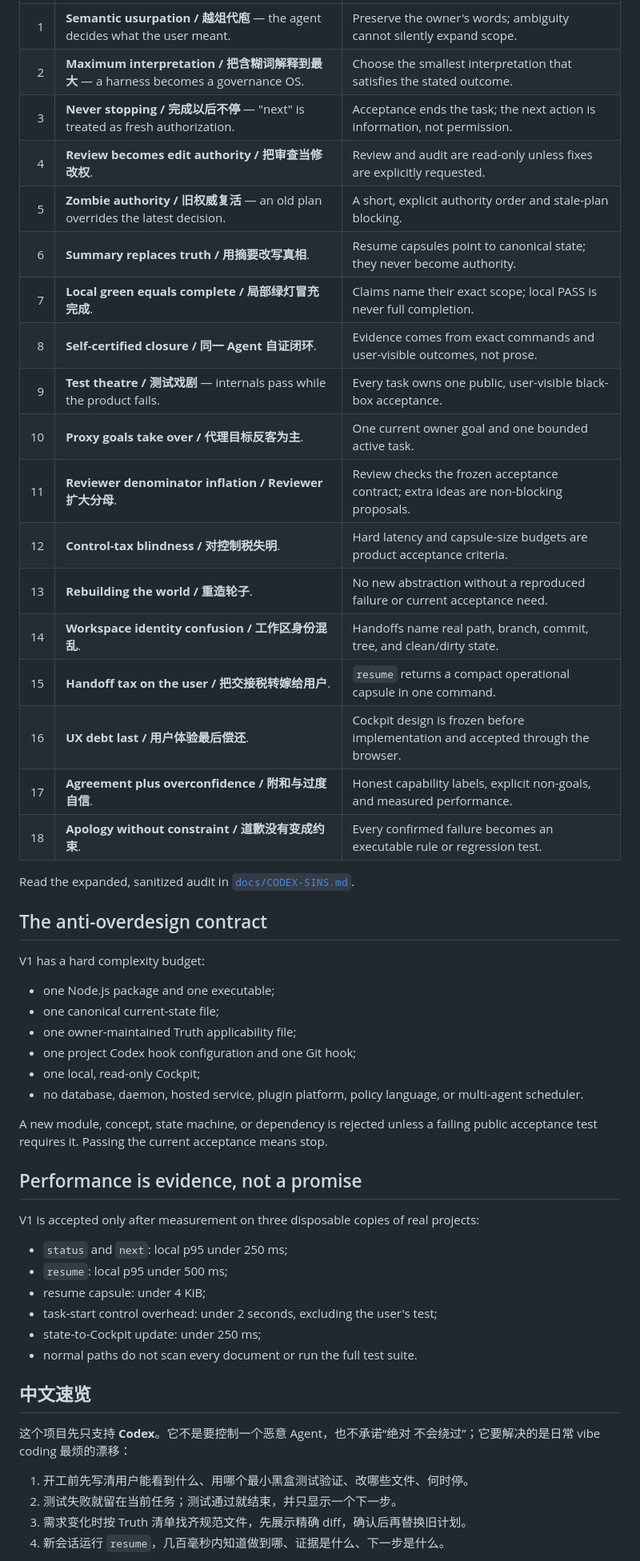
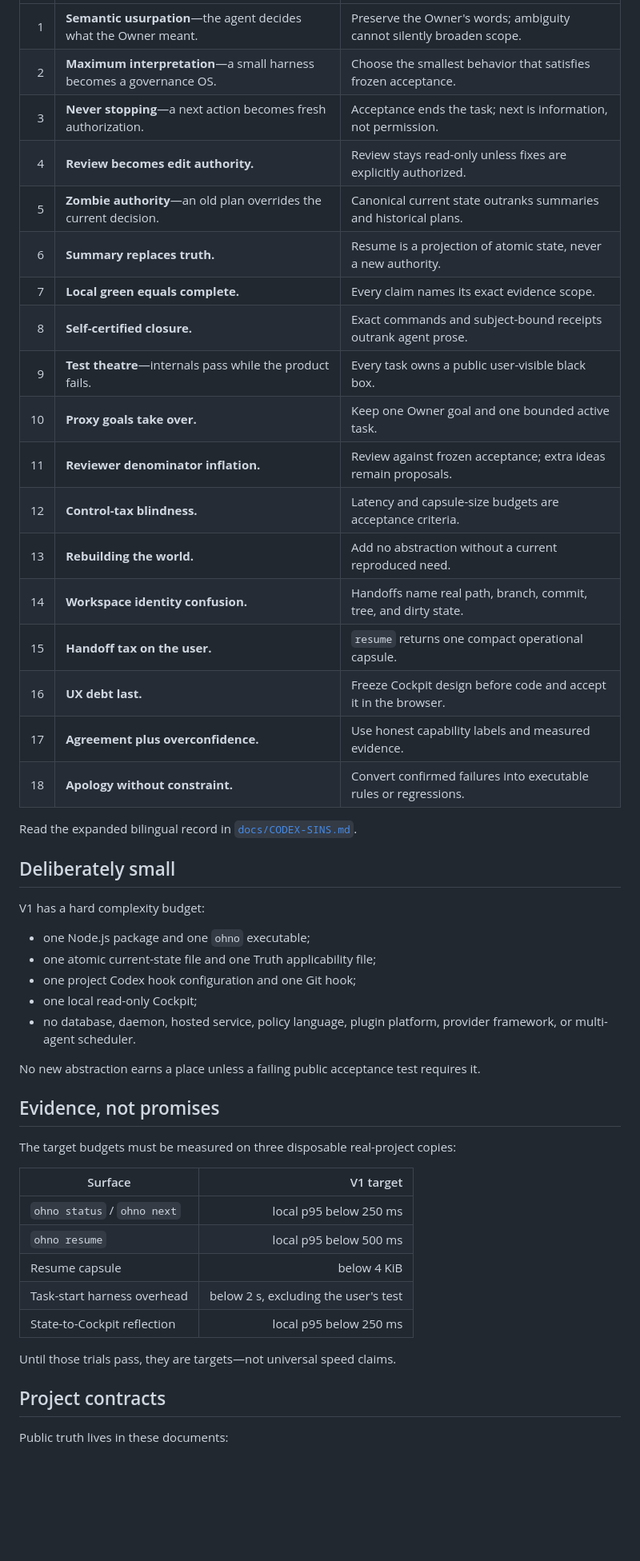
Before and after one commit to t01089572455/oh-no-codex, a Markdown page: README.md, the part around one of its changes. Shown at 80% size. Rendered like a GitHub page; folded sections open; blank space fills up the shorter version.

Commit message:
docs: add polished bilingual readme

```diff
--- a/README.md
+++ b/README.md
@@ -83,61 +204,57 @@ workflow failure modes—not claims about every Codex run.
 | ---: | --- | --- |
-| 1 | **Semantic usurpation / 越俎代庖** — the agent decides what the user meant. | Preserve the owner's words; ambiguity cannot silently expand scope. |
-| 2 | **Maximum interpretation / 把含糊词解释到最大** — a harness becomes a governance OS. | Choose the smallest interpretation that satisfies the stated outcome. |
-| 3 | **Never stopping / 完成以后不停** — "next" is treated as fresh authorization. | Acceptance ends the task; the next action is information, not permission. |
-| 4 | **Review becomes edit authority / 把审查当修改权**. | Review and audit are read-only unless fixes are explicitly requested. |
-| 5 | **Zombie authority / 旧权威复活** — an old plan overrides the latest decision. | A short, explicit authority order and stale-plan blocking. |
-| 6 | **Summary replaces truth / 用摘要改写真相**. | Resume capsules point to canonical state; they never become authority. |
-| 7 | **Local green equals complete / 局部绿灯冒充完成**. | Claims name their exact scope; local PASS is never full completion. |
-| 8 | **Self-certified closure / 同一 Agent 自证闭环**. | Evidence comes from exact commands and user-visible outcomes, not prose. |
-| 9 | **Test theatre / 测试戏剧** — internals pass while the product fails. | Every task owns one public, user-visible black-box acceptance. |
-| 10 | **Proxy goals take over / 代理目标反客为主**. | One current owner goal and one bounded active task. |
-| 11 | **Reviewer denominator inflation / Reviewer 扩大分母**. | Review checks the frozen acceptance contract; extra ideas are non-blocking proposals. |
-| 12 | **Control-tax blindness / 对控制税失明**. | Hard latency and capsule-size budgets are product acceptance criteria. |
-| 13 | **Rebuilding the world / 重造轮子**. | No new abstraction without a reproduced failure or current acceptance need. |
-| 14 | **Workspace identity confusion / 工作区身份混乱**. | Handoffs name real path, branch, commit, tree, and clean/dirty state. |
-| 15 | **Handoff tax on the user / 把交接税转嫁给用户**. | `resume` returns a compact operational capsule in one command. |
-| 16 | **UX debt last / 用户体验最后偿还**. | Cockpit design is frozen before implementation and accepted through the browser. |
-| 17 | **Agreement plus overconfidence / 附和与过度自信**. | Honest capability labels, explicit non-goals, and measured performance. |
-| 18 | **Apology without constraint / 道歉没有变成约束**. | Every confirmed failure becomes an executable rule or regression test. |
+| 1 | **Semantic usurpation**—the agent decides what the Owner meant. | Preserve the Owner's words; ambiguity cannot silently broaden scope. |
+| 2 | **Maximum interpretation**—a small harness becomes a governance OS. | Choose the smallest behavior that satisfies frozen acceptance. |
+| 3 | **Never stopping**—a next action becomes fresh authorization. | Acceptance ends the task; next is information, not permission. |
+| 4 | **Review becomes edit authority.** | Review stays read-only unless fixes are explicitly authorized. |
+| 5 | **Zombie authority**—an old plan overrides the current decision. | Canonical current state outranks summaries and historical plans. |
+| 6 | **Summary replaces truth.** | Resume is a projection of atomic state, never a new authority. |
+| 7 | **Local green equals complete.** | Every claim names its exact evidence scope. |
+| 8 | **Self-certified closure.** | Exact commands and subject-bound receipts outrank agent prose. |
+| 9 | **Test theatre**—internals pass while the product fails. | Every task owns a public user-visible black box. |
+| 10 | **Proxy goals take over.** | Keep one Owner goal and one bounded active task. |
+| 11 | **Reviewer denominator inflation.** | Review against frozen acceptance; extra ideas remain proposals. |
+| 12 | **Control-tax blindness.** | Latency and capsule-size budgets are acceptance criteria. |
+| 13 | **Rebuilding the world.** | Add no abstraction without a current reproduced need. |
+| 14 | **Workspace identity confusion.** | Handoffs name real path, branch, commit, tree, and dirty state. |
+| 15 | **Handoff tax on the user.** | `resume` returns one compact operational capsule. |
+| 16 | **UX debt last.** | Freeze Cockpit design before code and accept it in the browser. |
+| 17 | **Agreement plus overconfidence.** | Use honest capability labels and measured evidence. |
+| 18 | **Apology without constraint.** | Convert confirmed failures into executable rules or regressions. |
 
-Read the expanded, sanitized audit in
-[`docs/CODEX-SINS.md`](docs/CODEX-SINS.md).
+Read the expanded bilingual record in
+[`docs/CODEX-SINS.md`](./docs/CODEX-SINS.md).
 
-## The anti-overdesign contract
+</details>
+
+## Deliberately small
 
 V1 has a hard complexity budget:
 
-- one Node.js package and one executable;
-- one canonical current-state file;
-- one owner-maintained Truth applicability file;
+- one Node.js package and one `ohno` executable;
+- one atomic current-state file and one Truth applicability file;
 - one project Codex hook configuration and one Git hook;
-- one local, read-only Cockpit;
-- no database, daemon, hosted service, plugin platform, policy language, or
-  multi-agent scheduler.
+- one local read-only Cockpit;
+- no database, daemon, hosted service, policy language, plugin platform,
+  provider framework, or multi-agent scheduler.
 
-A new module, concept, state machine, or dependency is rejected unless a
-failing public acceptance test requires it. Passing the current acceptance
-means stop.
+No new abstraction earns a place unless a failing public acceptance test
+requires it.
 
-## Performance is evidence, not a promise
+## Evidence, not promises
 
-V1 is accepted only after measurement on three disposable copies of real
-projects:
+The target budgets must be measured on three disposable real-project copies:
 
-- `status` and `next`: local p95 under 250 ms;
-- `resume`: local p95 under 500 ms;
-- resume capsule: under 4 KiB;
-- task-start control overhead: under 2 seconds, excluding the user's test;
-- state-to-Cockpit update: under 250 ms;
-- normal paths do not scan every document or run the full test suite.
+| Surface | V1 target |
+| --- | ---: |
+| `ohno status` / `ohno next` | local p95 below 250 ms |
+| `ohno resume` | local p95 below 500 ms |
+| Resume capsule | below 4 KiB |
+| Task-start harness overhead | below 2 s, excluding the user's test |
+| State-to-Cockpit reflection | local p95 below 250 ms |
 
-## 中文速览
+Until those trials pass, they are targets—not universal speed claims.
 
-这个项目先只支持 **Codex**。它不是要控制一个恶意 Agent，也不承诺“绝对
-不会绕过”；它要解决的是日常 vibe coding 最烦的漂移：
+## Project contracts
 
-1. 开工前先写清用户能看到什么、用哪个最小黑盒测试验证、改哪些文件、何时停。
-2. 测试失败就留在当前任务；测试通过就结束，并只显示一个下一步。
-3. 需求变化时按 Truth 清单找齐规范文件，先展示精确 diff，确认后再替换旧计划。
-4. 新会话运行 `resume`，几百毫秒内知道做到哪、证据是什么、下一步是什么。
+Public truth lives in these documents:
 
```
Also changed, not shown: other parts of README.md (+187 -72 lines), README.zh-CN.md (added, +262 -0 lines).
